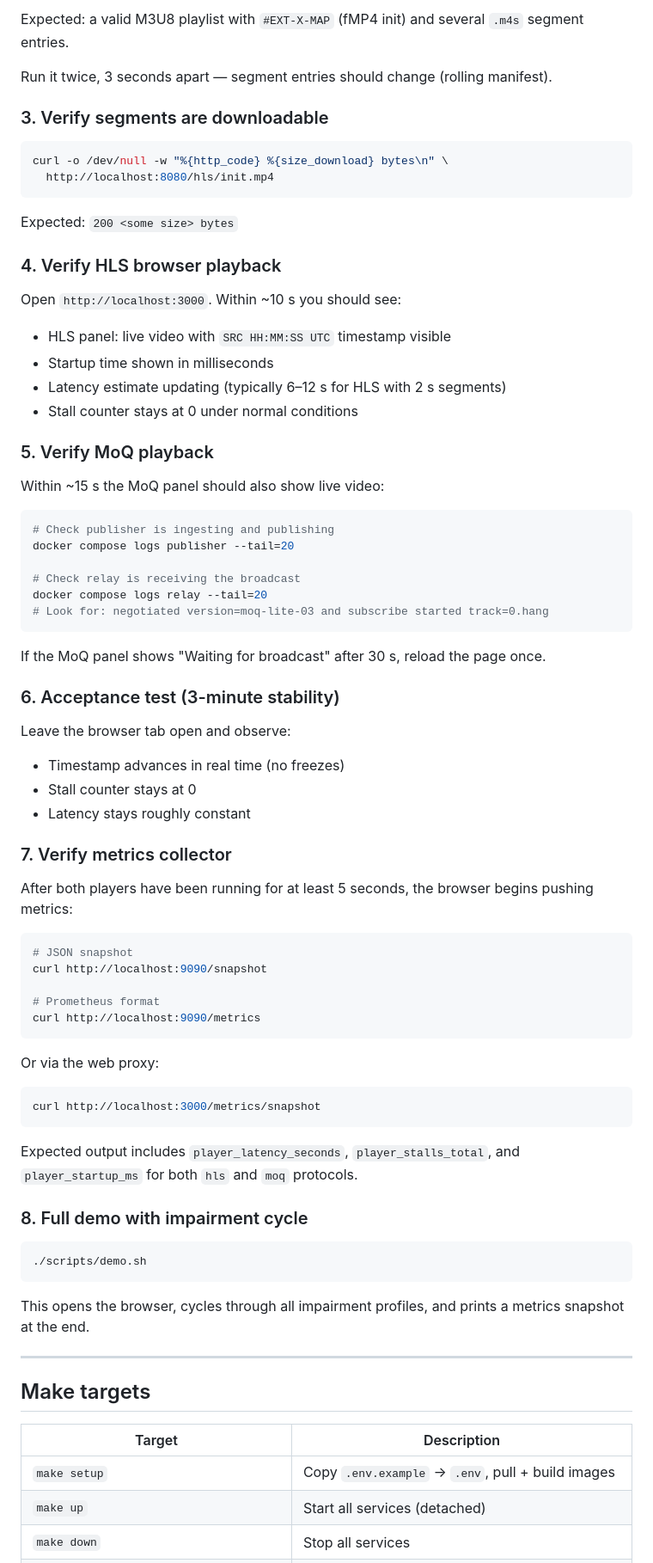
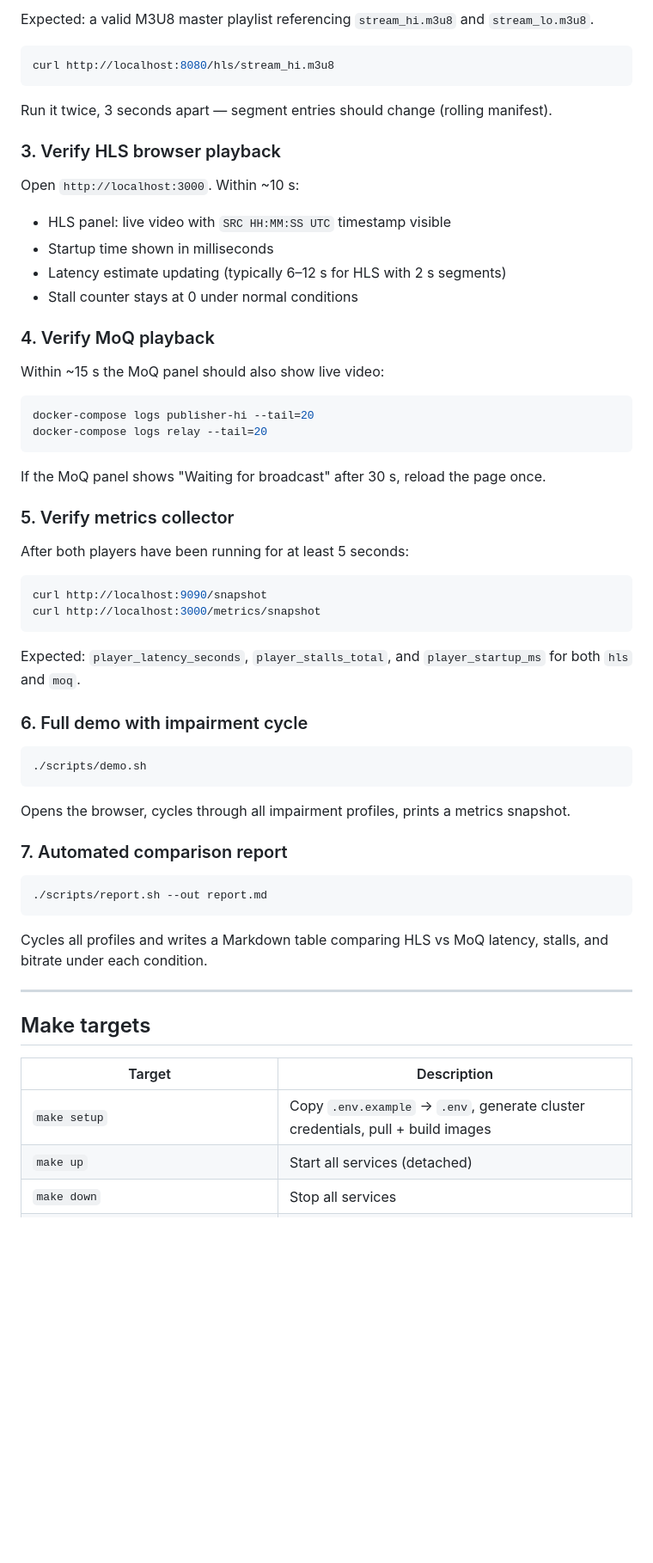
Before and after one commit to rvvind/moqompare-, a Markdown page: README.md, the part around one of its changes. Shown at 86% size. Drawn GitHub-style; blank space fills up the shorter version.

````diff
--- a/README.md
+++ b/README.md
@@ -135,74 +141,58 @@ curl http://localhost:8080/hls/stream.m3u8
 ```
 
-Expected: a valid M3U8 playlist with `#EXT-X-MAP` (fMP4 init) and several `.m4s` segment entries.
+Expected: a valid M3U8 master playlist referencing `stream_hi.m3u8` and `stream_lo.m3u8`.
+
+```sh
+curl http://localhost:8080/hls/stream_hi.m3u8
+```
 
 Run it twice, 3 seconds apart — segment entries should change (rolling manifest).
 
-### 3. Verify segments are downloadable
+### 3. Verify HLS browser playback
 
-```sh
-curl -o /dev/null -w "%{http_code} %{size_download} bytes\n" \
-  http://localhost:8080/hls/init.mp4
-```
-
-Expected: `200 <some size> bytes`
-
-### 4. Verify HLS browser playback
-
-Open `http://localhost:3000`. Within ~10 s you should see:
+Open `http://localhost:3000`. Within ~10 s:
 - HLS panel: live video with `SRC HH:MM:SS UTC` timestamp visible
 - Startup time shown in milliseconds
 - Latency estimate updating (typically 6–12 s for HLS with 2 s segments)
 - Stall counter stays at 0 under normal conditions
 
-### 5. Verify MoQ playback
+### 4. Verify MoQ playback
 
 Within ~15 s the MoQ panel should also show live video:
 
 ```sh
-# Check publisher is ingesting and publishing
-docker compose logs publisher --tail=20
-
-# Check relay is receiving the broadcast
-docker compose logs relay --tail=20
-# Look for: negotiated version=moq-lite-03 and subscribe started track=0.hang
+docker-compose logs publisher-hi --tail=20
+docker-compose logs relay --tail=20
 ```
 
 If the MoQ panel shows "Waiting for broadcast" after 30 s, reload the page once.
 
-### 6. Acceptance test (3-minute stability)
+### 5. Verify metrics collector
 
-Leave the browser tab open and observe:
-- Timestamp advances in real time (no freezes)
-- Stall counter stays at 0
-- Latency stays roughly constant
-
-### 7. Verify metrics collector
-
-After both players have been running for at least 5 seconds, the browser begins pushing metrics:
+After both players have been running for at least 5 seconds:
 
 ```sh
-# JSON snapshot
 curl http://localhost:9090/snapshot
-
-# Prometheus format
-curl http://localhost:9090/metrics
-```
-
-Or via the web proxy:
-```sh
 curl http://localhost:3000/metrics/snapshot
 ```
 
-Expected output includes `player_latency_seconds`, `player_stalls_total`, and `player_startup_ms` for both `hls` and `moq` protocols.
+Expected: `player_latency_seconds`, `player_stalls_total`, and `player_startup_ms` for both `hls` and `moq`.
 
-### 8. Full demo with impairment cycle
+### 6. Full demo with impairment cycle
 
 ```sh
 ./scripts/demo.sh
 ```
 
-This opens the browser, cycles through all impairment profiles, and prints a metrics snapshot at the end.
+Opens the browser, cycles through all impairment profiles, prints a metrics snapshot.
+
+### 7. Automated comparison report
+
+```sh
+./scripts/report.sh --out report.md
+```
+
+Cycles all profiles and writes a Markdown table comparing HLS vs MoQ latency, stalls, and bitrate under each condition.
 
 ---
 
@@ -210,7 +200,7 @@ This opens the browser, cycles through all impairment profiles, and prints a met
 
 | Target | Description |
 |--------|-------------|
-| `make setup` | Copy `.env.example` → `.env`, pull + build images |
+| `make setup` | Copy `.env.example` → `.env`, generate cluster credentials, pull + build images |
 | `make up` | Start all services (detached) |
 | `make down` | Stop all services |
 | `make logs` | Stream logs from all services |
````
Also changed, not shown: other parts of README.md (+100 -85 lines).
